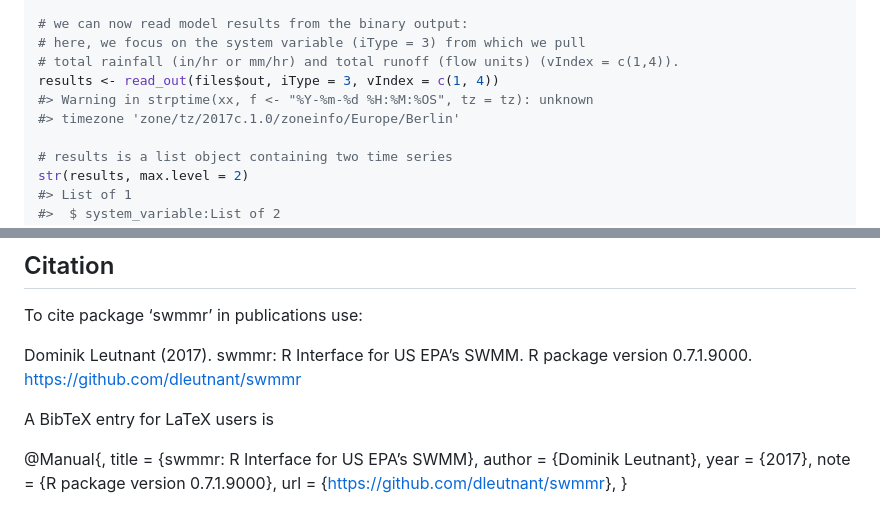
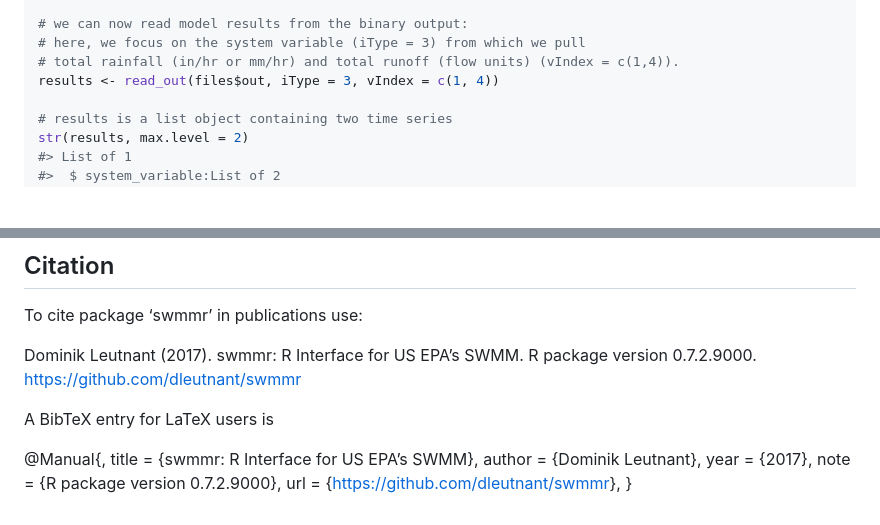
Before and after one commit to dleutnant/swmmr, a Markdown page: README.md, 2 parts joined by grey strips. Rendered like a GitHub page; blank space fills up the shorter version.

```diff
--- a/README.md
+++ b/README.md
@@ -107,8 +107,6 @@ files <- run_swmm(inp = inp_path)
 # here, we focus on the system variable (iType = 3) from which we pull
 # total rainfall (in/hr or mm/hr) and total runoff (flow units) (vIndex = c(1,4)).
 results <- read_out(files$out, iType = 3, vIndex = c(1, 4))
-#> Warning in strptime(xx, f <- "%Y-%m-%d %H:%M:%OS", tz = tz): unknown
-#> timezone 'zone/tz/2017c.1.0/zoneinfo/Europe/Berlin'
 
 # results is a list object containing two time series
 str(results, max.level = 2)
@@ -278,10 +320,10 @@ from the Interface Guide of
 To cite package ‘swmmr’ in publications use:
 
 Dominik Leutnant (2017). swmmr: R Interface for US EPA’s SWMM. R package
-version 0.7.1.9000. <https://github.com/dleutnant/swmmr>
+version 0.7.2.9000. <https://github.com/dleutnant/swmmr>
 
 A BibTeX entry for LaTeX users is
 
 @Manual{, title = {swmmr: R Interface for US EPA’s SWMM}, author =
 {Dominik Leutnant}, year = {2017}, note = {R package version
-0.7.1.9000}, url = {<https://github.com/dleutnant/swmmr>}, }
+0.7.2.9000}, url = {<https://github.com/dleutnant/swmmr>}, }
```
Also changed, not shown: other parts of README.md (+46 -2 lines), README-example-1.png, README-example-2.png, README-visualization-1.png, README-visualization-2.png, 5 other files.
